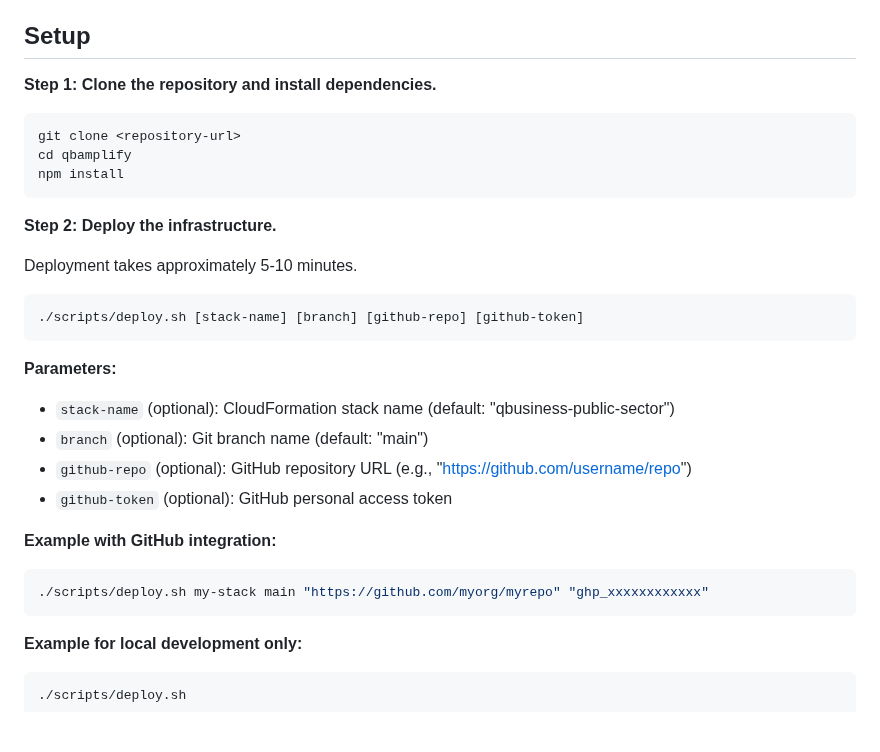
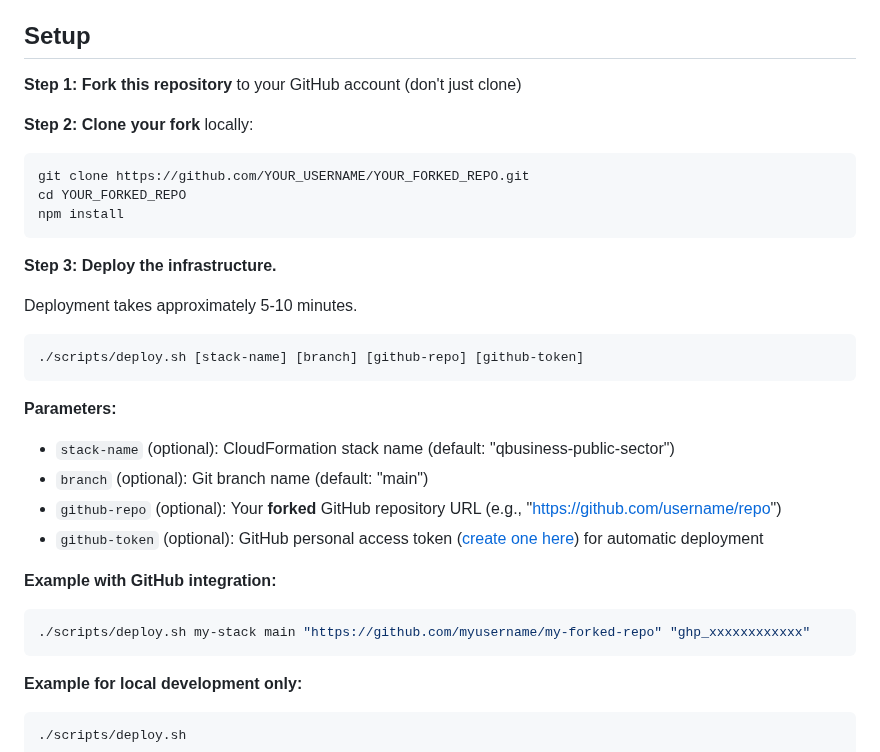
Before and after one commit to mc-usana/amazon-q, a Markdown page: README.md, the part around the change. GitHub-like rendering; blank space fills up the shorter version.

Commit message:
updating to indicate fork not clone

````diff
--- a/README.md
+++ b/README.md
@@ -24,15 +24,16 @@ By leveraging Amazon Q Business's [anonymous web experience URLs](https://docs.a
 
 ## Setup
 
-**Step 1: Clone the repository and install dependencies.**
+**Step 1: Fork this repository** to your GitHub account (don't just clone)
 
+**Step 2: Clone your fork** locally:
 ```bash
-git clone <repository-url>
-cd qbamplify
+git clone https://github.com/YOUR_USERNAME/YOUR_FORKED_REPO.git
+cd YOUR_FORKED_REPO
 npm install
 ```
 
-**Step 2: Deploy the infrastructure.**
+**Step 3: Deploy the infrastructure.**
 
 Deployment takes approximately 5-10 minutes.
 
@@ -43,12 +44,12 @@ Deployment takes approximately 5-10 minutes.
 **Parameters:**
 - `stack-name` (optional): CloudFormation stack name (default: "qbusiness-public-sector")
 - `branch` (optional): Git branch name (default: "main")
-- `github-repo` (optional): GitHub repository URL (e.g., "https://github.com/username/repo")
-- `github-token` (optional): GitHub personal access token
+- `github-repo` (optional): Your **forked** GitHub repository URL (e.g., "https://github.com/username/repo")
+- `github-token` (optional): GitHub personal access token ([create one here](https://github.com/settings/personal-access-tokens)) for automatic deployment
 
 **Example with GitHub integration:**
 ```bash
-./scripts/deploy.sh my-stack main "https://github.com/myorg/myrepo" "ghp_xxxxxxxxxxxx"
+./scripts/deploy.sh my-stack main "https://github.com/myusername/my-forked-repo" "ghp_xxxxxxxxxxxx"
 ```
 
 **Example for local development only:**
````
